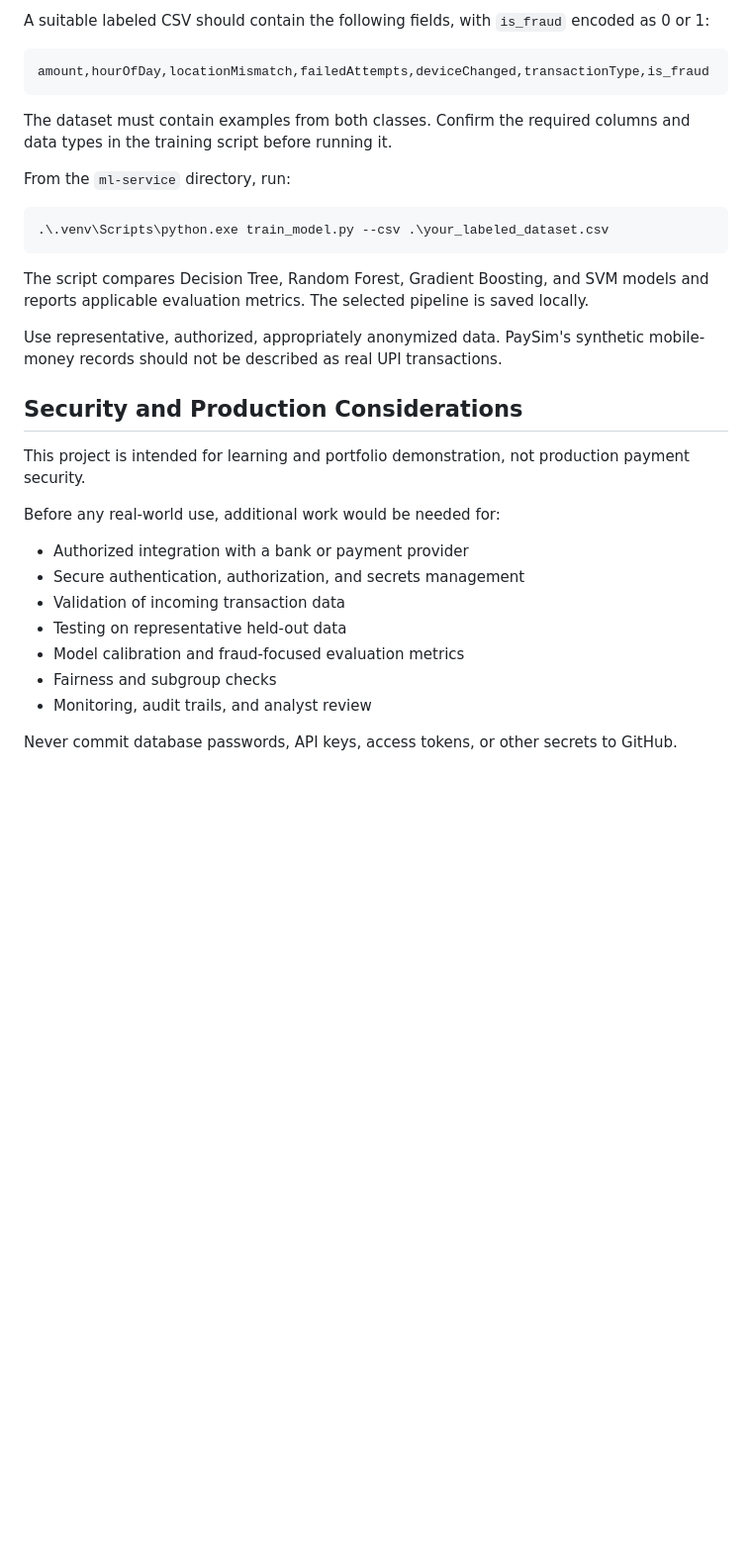
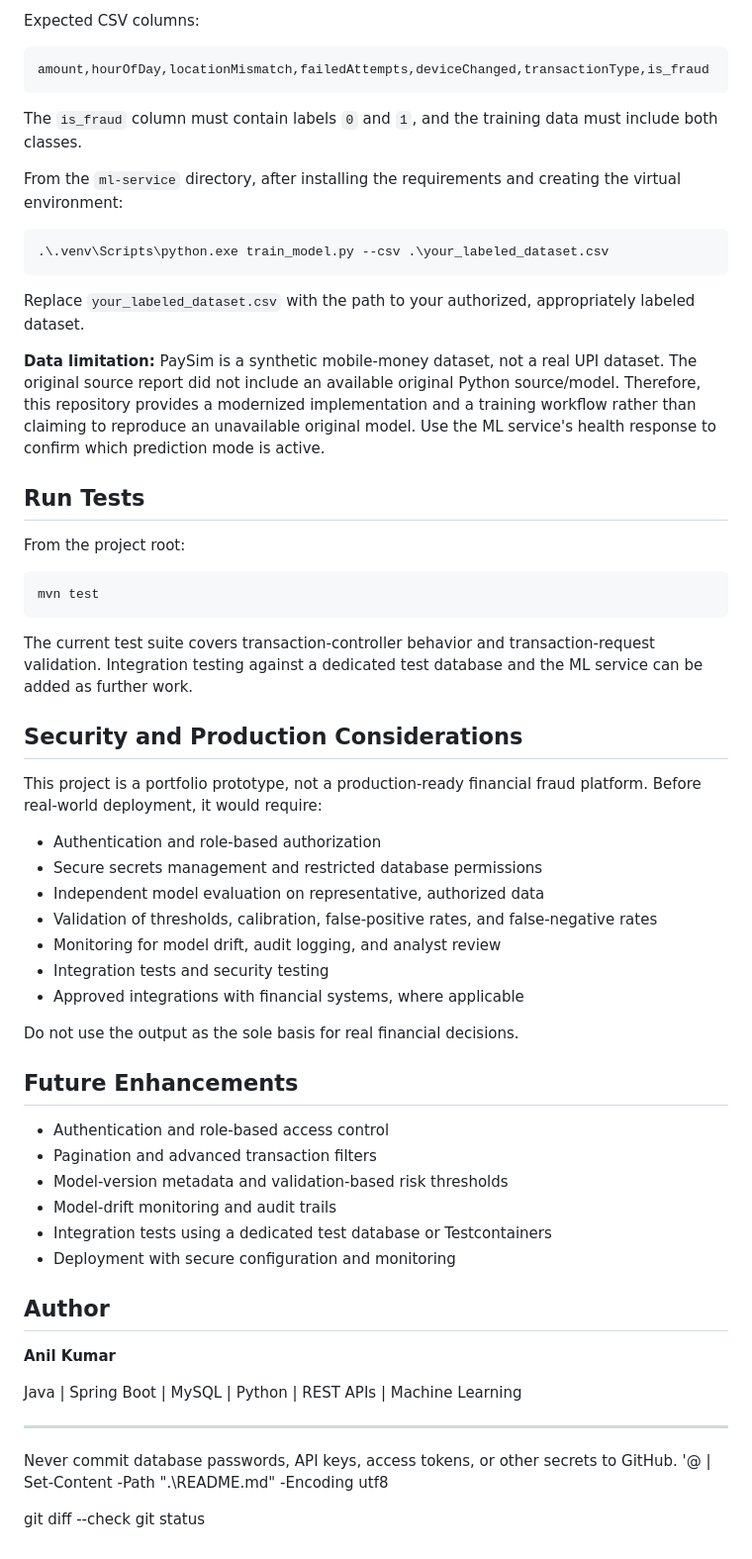
Before and after one commit to AnilKumar-6/upi-fraud-detection-system, a Markdown page: README.md, the part around one of its changes. Shown at 99% size. Drawn GitHub-style; blank space fills up the shorter version.

````diff
--- a/README.md
+++ b/README.md
@@ -153,34 +213,65 @@ The training script is located at `ml-service/train_model.py`.
 
-A suitable labeled CSV should contain the following fields, with `is_fraud` encoded as 0 or 1:
+Expected CSV columns:
 
 ```text
 amount,hourOfDay,locationMismatch,failedAttempts,deviceChanged,transactionType,is_fraud
 ```
 
-The dataset must contain examples from both classes. Confirm the required columns and data types in the training script before running it.
+The `is_fraud` column must contain labels `0` and `1`, and the training data must include both classes.
 
-From the `ml-service` directory, run:
+From the `ml-service` directory, after installing the requirements and creating the virtual environment:
 
 ```powershell
 .\.venv\Scripts\python.exe train_model.py --csv .\your_labeled_dataset.csv
 ```
 
-The script compares Decision Tree, Random Forest, Gradient Boosting, and SVM models and reports applicable evaluation metrics. The selected pipeline is saved locally.
+Replace `your_labeled_dataset.csv` with the path to your authorized, appropriately labeled dataset.
 
-Use representative, authorized, appropriately anonymized data. PaySim's synthetic mobile-money records should not be described as real UPI transactions.
+**Data limitation:** PaySim is a synthetic mobile-money dataset, not a real UPI dataset. The original source report did not include an available original Python source/model. Therefore, this repository provides a modernized implementation and a training workflow rather than claiming to reproduce an unavailable original model. Use the ML service's health response to confirm which prediction mode is active.
+
+## Run Tests
+
+From the project root:
+
+```powershell
+mvn test
+```
+
+The current test suite covers transaction-controller behavior and transaction-request validation. Integration testing against a dedicated test database and the ML service can be added as further work.
 
 ## Security and Production Considerations
 
-This project is intended for learning and portfolio demonstration, not production payment security.
+This project is a portfolio prototype, not a production-ready financial fraud platform. Before real-world deployment, it would require:
 
-Before any real-world use, additional work would be needed for:
+- Authentication and role-based authorization
+- Secure secrets management and restricted database permissions
+- Independent model evaluation on representative, authorized data
+- Validation of thresholds, calibration, false-positive rates, and false-negative rates
+- Monitoring for model drift, audit logging, and analyst review
+- Integration tests and security testing
+- Approved integrations with financial systems, where applicable
 
-- Authorized integration with a bank or payment provider
-- Secure authentication, authorization, and secrets management
-- Validation of incoming transaction data
-- Testing on representative held-out data
-- Model calibration and fraud-focused evaluation metrics
-- Fairness and subgroup checks
-- Monitoring, audit trails, and analyst review
+Do not use the output as the sole basis for real financial decisions.
+
+## Future Enhancements
+
+- Authentication and role-based access control
+- Pagination and advanced transaction filters
+- Model-version metadata and validation-based risk thresholds
+- Model-drift monitoring and audit trails
+- Integration tests using a dedicated test database or Testcontainers
+- Deployment with secure configuration and monitoring
+
+## Author
+
+**Anil Kumar**
+
+Java | Spring Boot | MySQL | Python | REST APIs | Machine Learning
+
+---
 
 Never commit database passwords, API keys, access tokens, or other secrets to GitHub.
+'@ | Set-Content -Path ".\README.md" -Encoding utf8
+
+git diff --check
+git status
````
Also changed, not shown: other parts of README.md (+128 -68 lines).
